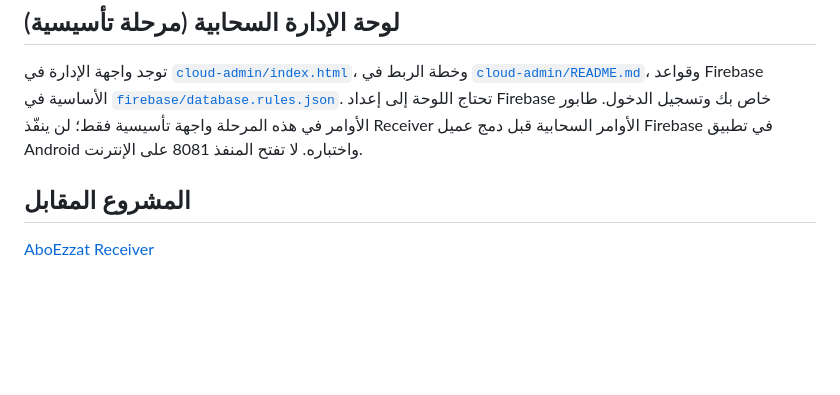
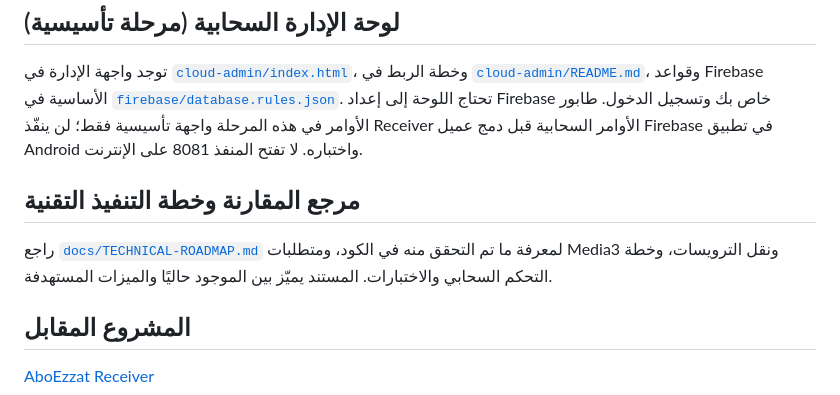
Before and after one commit to mohamedezzat19/AboEzzat-share-new, a Markdown page: README.md, the part around the change. Rendered like a GitHub page; blank space fills up the shorter version.

Commit message:
docs: link technical roadmap from README

```diff
--- a/README.md
+++ b/README.md
@@ -35,5 +35,9 @@ gradle assembleDebug
 
 توجد واجهة الإدارة في [`cloud-admin/index.html`](cloud-admin/index.html)، وخطة الربط في [`cloud-admin/README.md`](cloud-admin/README.md)، وقواعد Firebase الأساسية في [`firebase/database.rules.json`](firebase/database.rules.json). تحتاج اللوحة إلى إعداد Firebase خاص بك وتسجيل الدخول. طابور الأوامر في هذه المرحلة واجهة تأسيسية فقط؛ لن ينفّذ Receiver الأوامر السحابية قبل دمج عميل Firebase في تطبيق Android واختباره. لا تفتح المنفذ 8081 على الإنترنت.
 
+## مرجع المقارنة وخطة التنفيذ التقنية
+
+راجع [`docs/TECHNICAL-ROADMAP.md`](docs/TECHNICAL-ROADMAP.md) لمعرفة ما تم التحقق منه في الكود، ومتطلبات Media3 ونقل الترويسات، وخطة التحكم السحابي والاختبارات. المستند يميّز بين الموجود حاليًا والميزات المستهدفة.
+
 ## المشروع المقابل
 [AboEzzat Receiver](https://github.com/mohamedezzat19/AboEzzat-Receiver)
```
